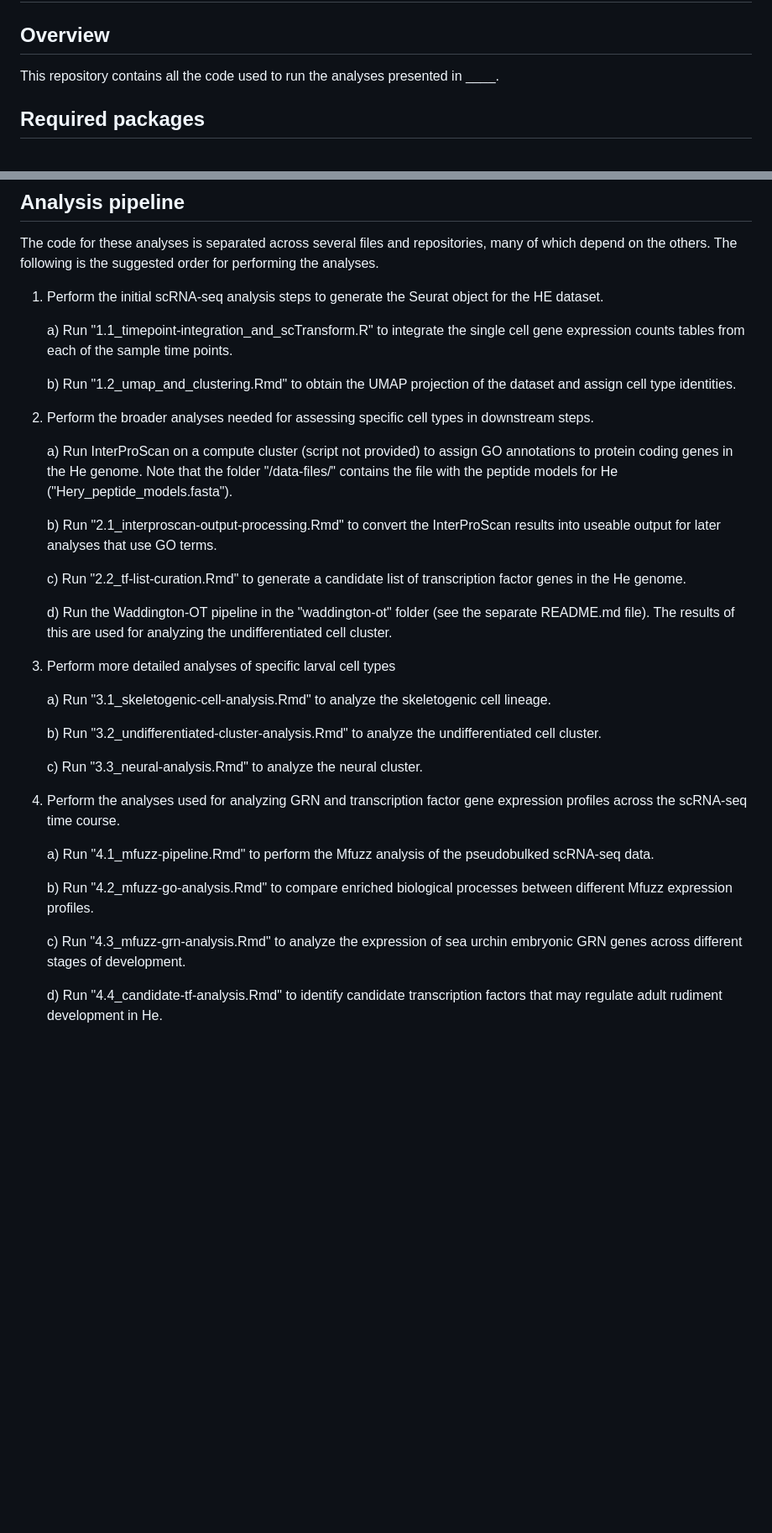
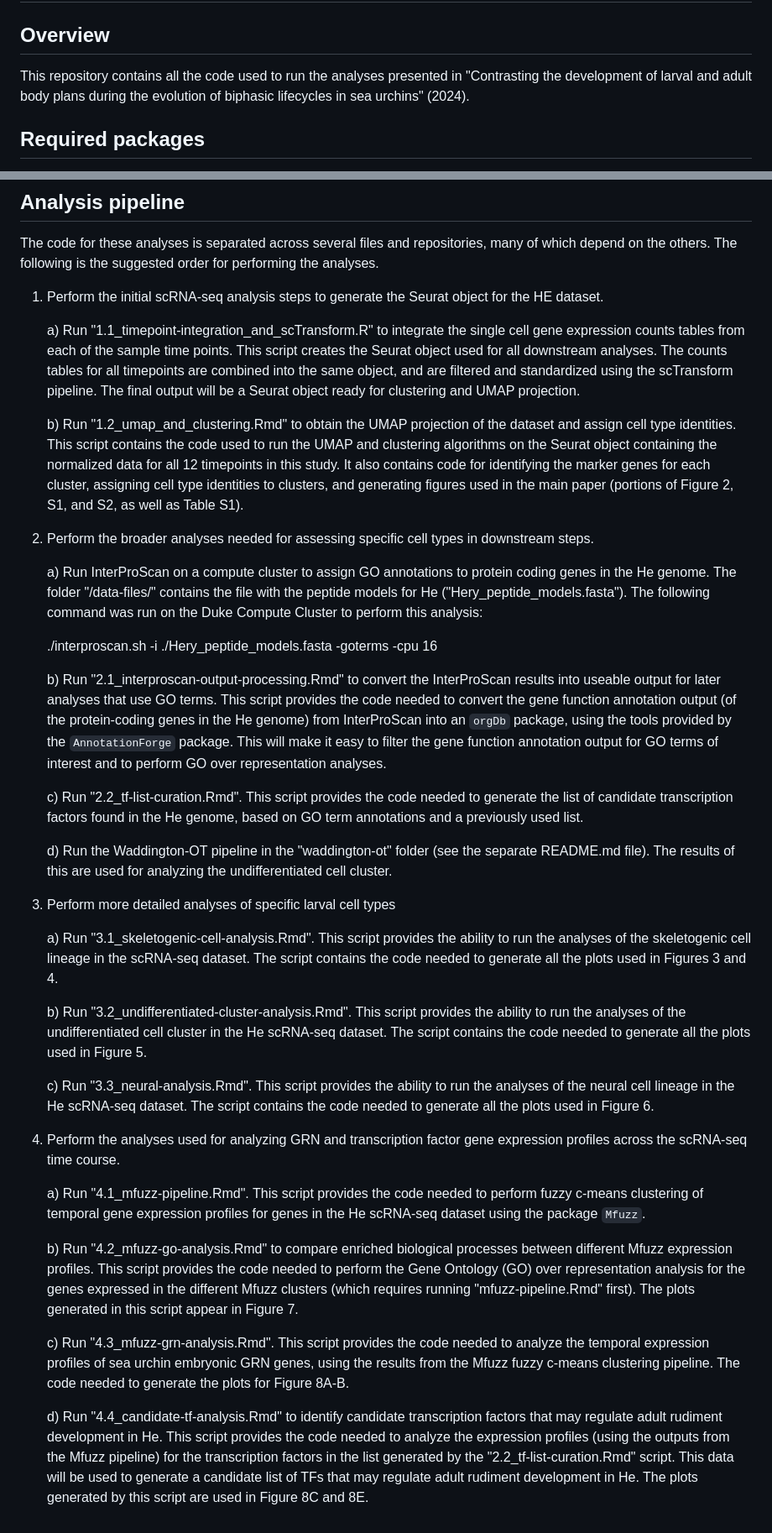
Before and after one commit to brennandmcdonald/He_Larval_scRNA-seq, a Markdown page: README.md, 2 parts joined by grey strips. Shown: that part at 84% size. Drawn GitHub-style; blank space fills up the shorter version.

```diff
--- a/README.md
+++ b/README.md
@@ -2,7 +2,8 @@
 
 ## Overview
 
-This repository contains all the code used to run the analyses presented in ____.
+This repository contains all the code used to run the analyses presented in "Contrasting the development of larval and adult body plans during the evolution of biphasic lifecycles in sea urchins" (2024).
+
 
 ## Required packages
 
@@ -32,34 +33,36 @@ The code for these analyses is separated across several files and repositories,
 
 1) Perform the initial scRNA-seq analysis steps to generate the Seurat object for the HE dataset.
 
-    a) Run "1.1_timepoint-integration_and_scTransform.R" to integrate the single cell gene expression counts tables from each of the sample time points.
+    a) Run "1.1_timepoint-integration_and_scTransform.R" to integrate the single cell gene expression counts tables from each of the sample time points. This script creates the Seurat object used for all downstream analyses. The counts tables for all timepoints are combined into the same object, and are filtered and standardized using the scTransform pipeline. The final output will be a Seurat object ready for clustering and UMAP projection.
 
-    b) Run "1.2_umap_and_clustering.Rmd" to obtain the UMAP projection of the dataset and assign cell type identities.
+    b) Run "1.2_umap_and_clustering.Rmd" to obtain the UMAP projection of the dataset and assign cell type identities. This script contains the code used to run the UMAP and clustering algorithms on the Seurat object containing the normalized data for all 12 timepoints in this study. It also contains code for identifying the marker genes for each cluster, assigning cell type identities to clusters, and generating figures used in the main paper (portions of Figure 2, S1, and S2, as well as Table S1).
 
 2) Perform the broader analyses needed for assessing specific cell types in downstream steps.
 
-    a) Run InterProScan on a compute cluster (script not provided) to assign GO annotations to protein coding genes in the He genome. Note that the folder "/data-files/" contains the file with the peptide models for He ("Hery_peptide_models.fasta").
+    a) Run InterProScan on a compute cluster to assign GO annotations to protein coding genes in the He genome. The folder "/data-files/" contains the file with the peptide models for He ("Hery_peptide_models.fasta"). The following command was run on the Duke Compute Cluster to perform this analysis:
 
-    b) Run "2.1_interproscan-output-processing.Rmd" to convert the InterProScan results into useable output for later analyses that use GO terms.
+   ./interproscan.sh -i ./Hery_peptide_models.fasta -goterms -cpu 16
 
-    c) Run "2.2_tf-list-curation.Rmd" to generate a candidate list of transcription factor genes in the He genome.
+    b) Run "2.1_interproscan-output-processing.Rmd" to convert the InterProScan results into useable output for later analyses that use GO terms. This script provides the code needed to convert the gene function annotation output (of the protein-coding genes in the He genome) from InterProScan into an `orgDb` package, using the tools provided by the `AnnotationForge` package. This will make it easy to filter the gene function annotation output for GO terms of interest and to perform GO over representation analyses.
+
+    c) Run "2.2_tf-list-curation.Rmd". This script provides the code needed to generate the list of candidate transcription factors found in the He genome, based on GO term annotations and a previously used list.
 
     d) Run the Waddington-OT pipeline in the "waddington-ot" folder (see the separate README.md file). The results of this are used for analyzing the undifferentiated cell cluster.
 
-3) Perform more detailed analyses of specific larval cell types
+4) Perform more detailed analyses of specific larval cell types
 
-    a) Run "3.1_skeletogenic-cell-analysis.Rmd" to analyze the skeletogenic cell lineage.
+    a) Run "3.1_skeletogenic-cell-analysis.Rmd". This script provides the ability to run the analyses of the skeletogenic cell lineage in the scRNA-seq dataset. The script contains the code needed to generate all the plots used in Figures 3 and 4.
 
-    b) Run "3.2_undifferentiated-cluster-analysis.Rmd" to analyze the undifferentiated cell cluster.
+    b) Run "3.2_undifferentiated-cluster-analysis.Rmd". This script provides the ability to run the analyses of the undifferentiated cell cluster in the He scRNA-seq dataset. The script contains the code needed to generate all the plots used in Figure 5.
 
-    c) Run "3.3_neural-analysis.Rmd" to analyze the neural cluster.
+    c) Run "3.3_neural-analysis.Rmd". This script provides the ability to run the analyses of the neural cell lineage in the He scRNA-seq dataset. The script contains the code needed to generate all the plots used in Figure 6.
 
-4) Perform the analyses used for analyzing GRN and transcription factor gene expression profiles across the scRNA-seq time course.
+5) Perform the analyses used for analyzing GRN and transcription factor gene expression profiles across the scRNA-seq time course.
 
-    a) Run "4.1_mfuzz-pipeline.Rmd" to perform the Mfuzz analysis of the pseudobulked scRNA-seq data.
+    a) Run "4.1_mfuzz-pipeline.Rmd". This script provides the code needed to perform fuzzy c-means clustering of temporal gene expression profiles for genes in the He scRNA-seq dataset using the package `Mfuzz`.
 
-    b) Run "4.2_mfuzz-go-analysis.Rmd" to compare enriched biological processes between different Mfuzz expression profiles.
+    b) Run "4.2_mfuzz-go-analysis.Rmd" to compare enriched biological processes between different Mfuzz expression profiles. This script provides the code needed to perform the Gene Ontology (GO) over representation analysis for the genes expressed in the different Mfuzz clusters (which requires running "mfuzz-pipeline.Rmd" first). The plots generated in this script appear in Figure 7.
 
-    c) Run "4.3_mfuzz-grn-analysis.Rmd" to analyze the expression of sea urchin embryonic GRN genes across different stages of development.
+    c) Run "4.3_mfuzz-grn-analysis.Rmd". This script provides the code needed to analyze the temporal expression profiles of sea urchin embryonic GRN genes, using the results from the Mfuzz fuzzy c-means clustering pipeline. The code needed to generate the plots for Figure 8A-B.
 
-    d) Run "4.4_candidate-tf-analysis.Rmd" to identify candidate transcription factors that may regulate adult rudiment development in He.
+    d) Run "4.4_candidate-tf-analysis.Rmd" to identify candidate transcription factors that may regulate adult rudiment development in He. This script provides the code needed to analyze the expression profiles (using the outputs from the Mfuzz pipeline) for the transcription factors in the list generated by the "2.2_tf-list-curation.Rmd" script. This data will be used to generate a candidate list of TFs that may regulate adult rudiment development in He. The plots generated by this script are used in Figure 8C and 8E.
```
